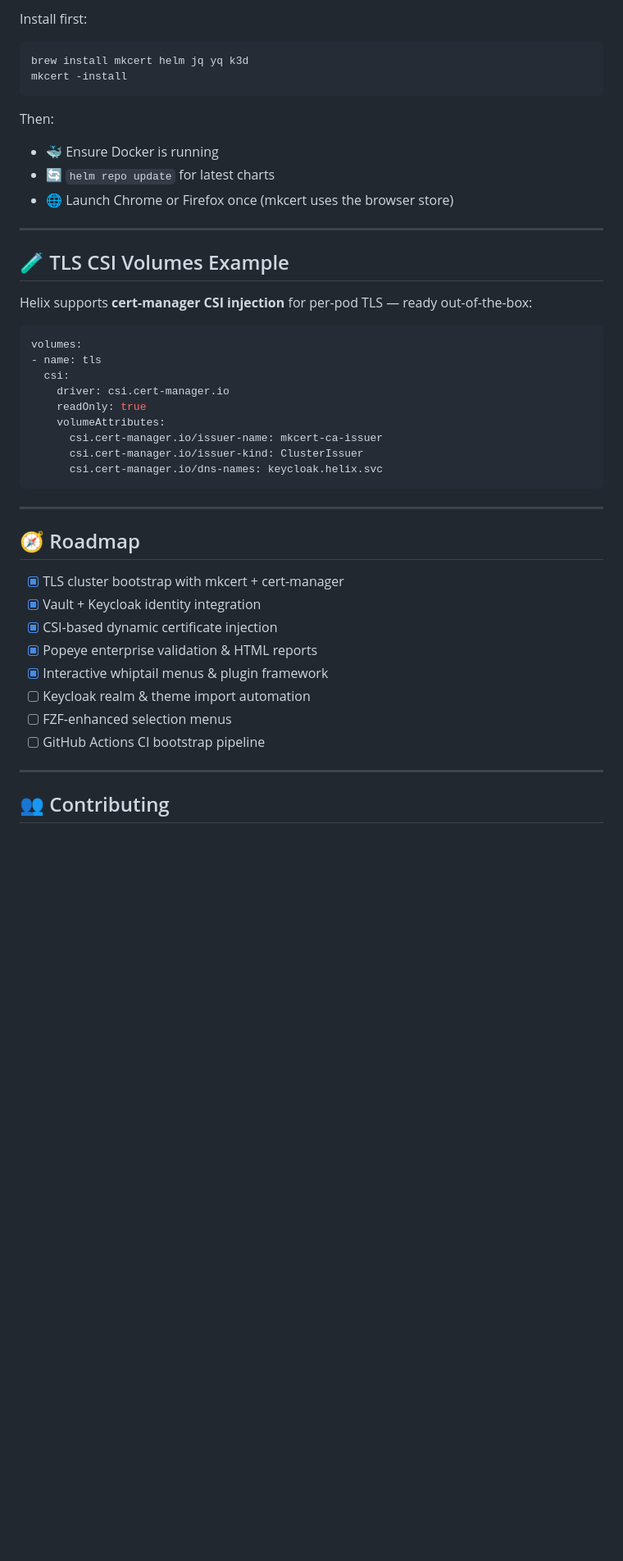
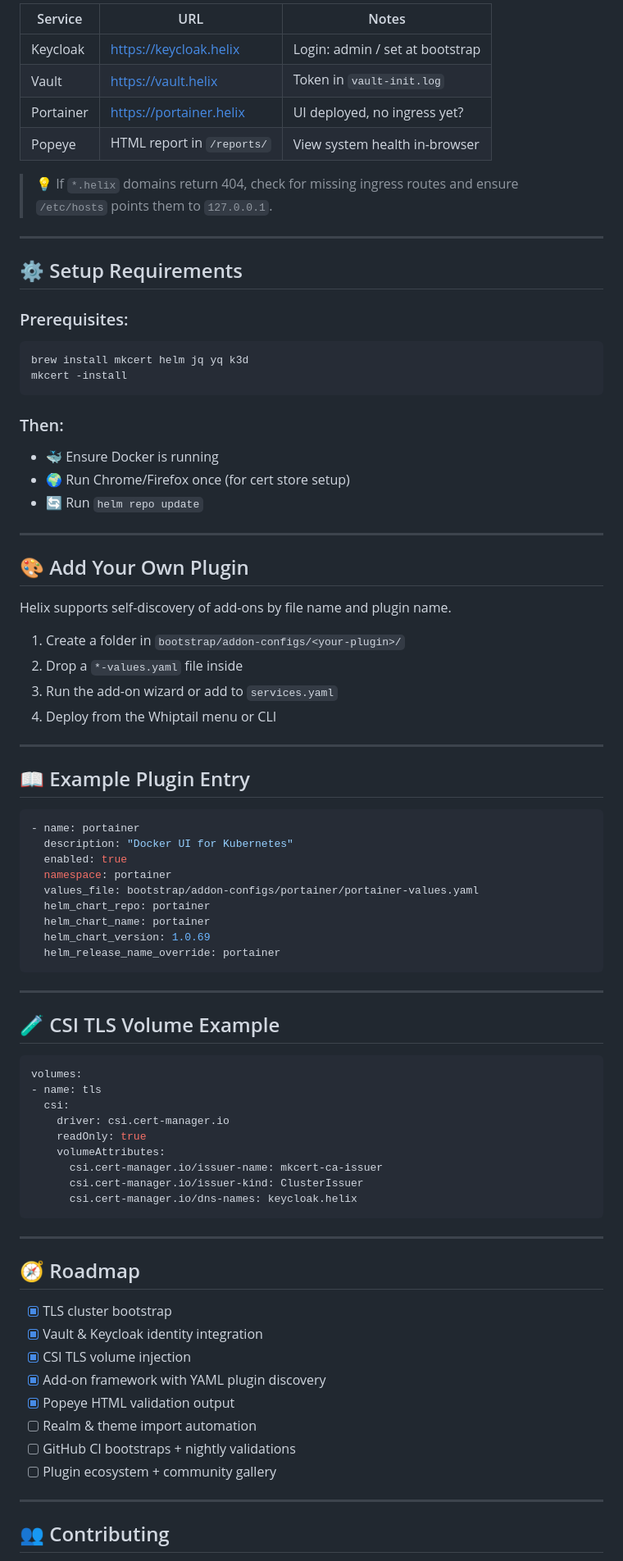
Before and after one commit to akenel/helix, a Markdown page: README.md, the part around one of its changes. Shown at 82% size. Rendered like a GitHub page; blank space fills up the shorter version.

````diff
--- a/README.md
+++ b/README.md
@@ -250,22 +98,60 @@ run_plugin() {
 
-Install first:
+| Service   | URL                                                | Notes                           |
+| --------- | -------------------------------------------------- | ------------------------------- |
+| Keycloak  | [https://keycloak.helix](https://keycloak.helix)   | Login: admin / set at bootstrap |
+| Vault     | [https://vault.helix](https://vault.helix)         | Token in `vault-init.log`       |
+| Portainer | [https://portainer.helix](https://portainer.helix) | UI deployed, no ingress yet?    |
+| Popeye    | HTML report in `/reports/`                         | View system health in-browser   |
+
+> 💡 If `*.helix` domains return 404, check for missing ingress routes and ensure `/etc/hosts` points them to `127.0.0.1`.
+
+---
+
+## ⚙️ Setup Requirements
+
+### Prerequisites:
 
 ```bash
 brew install mkcert helm jq yq k3d
 mkcert -install
 ```
 
-Then:
+### Then:
 
 * 🐳 Ensure Docker is running
-* 🔄 `helm repo update` for latest charts
-* 🌐 Launch Chrome or Firefox once (mkcert uses the browser store)
+* 🌍 Run Chrome/Firefox once (for cert store setup)
+* 🔄 Run `helm repo update`
 
 ---
 
-## 🧪 TLS CSI Volumes Example
+## 🎨 Add Your Own Plugin
 
-Helix supports **cert-manager CSI injection** for per-pod TLS — ready out-of-the-box:
+Helix supports self-discovery of add-ons by file name and plugin name.
+
+1. Create a folder in `bootstrap/addon-configs/<your-plugin>/`
+2. Drop a `*-values.yaml` file inside
+3. Run the add-on wizard or add to `services.yaml`
+4. Deploy from the Whiptail menu or CLI
+
+---
+
+## 📖 Example Plugin Entry
+
+```yaml
+- name: portainer
+  description: "Docker UI for Kubernetes"
+  enabled: true
+  namespace: portainer
+  values_file: bootstrap/addon-configs/portainer/portainer-values.yaml
+  helm_chart_repo: portainer
+  helm_chart_name: portainer
+  helm_chart_version: 1.0.69
+  helm_release_name_override: portainer
+```
+
+---
+
+## 🧪 CSI TLS Volume Example
 
 ```yaml
 volumes:
@@ -276,21 +162,21 @@ volumes:
     volumeAttributes:
       csi.cert-manager.io/issuer-name: mkcert-ca-issuer
       csi.cert-manager.io/issuer-kind: ClusterIssuer
-      csi.cert-manager.io/dns-names: keycloak.helix.svc
+      csi.cert-manager.io/dns-names: keycloak.helix
 ```
 
 ---
 
 ## 🧭 Roadmap
 
-* [x] TLS cluster bootstrap with mkcert + cert-manager
-* [x] Vault + Keycloak identity integration
-* [x] CSI-based dynamic certificate injection
-* [x] Popeye enterprise validation & HTML reports
-* [x] Interactive whiptail menus & plugin framework
-* [ ] Keycloak realm & theme import automation
-* [ ] FZF-enhanced selection menus
-* [ ] GitHub Actions CI bootstrap pipeline
+* [x] TLS cluster bootstrap
+* [x] Vault & Keycloak identity integration
+* [x] CSI TLS volume injection
+* [x] Add-on framework with YAML plugin discovery
+* [x] Popeye HTML validation output
+* [ ] Realm & theme import automation
+* [ ] GitHub CI bootstraps + nightly validations
+* [ ] Plugin ecosystem + community gallery
 
 ---
 
````
Also changed, not shown: other parts of README.md (+77 -250 lines).
